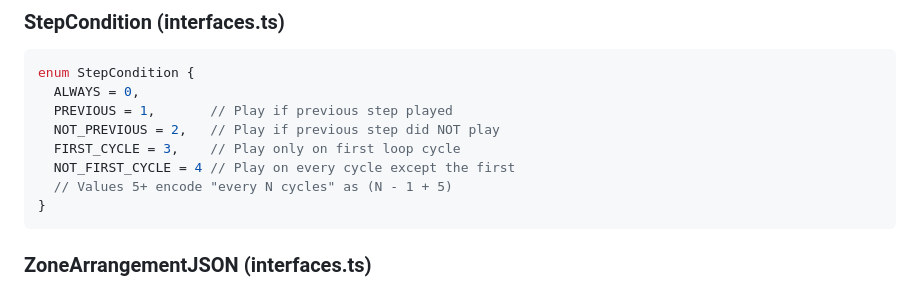
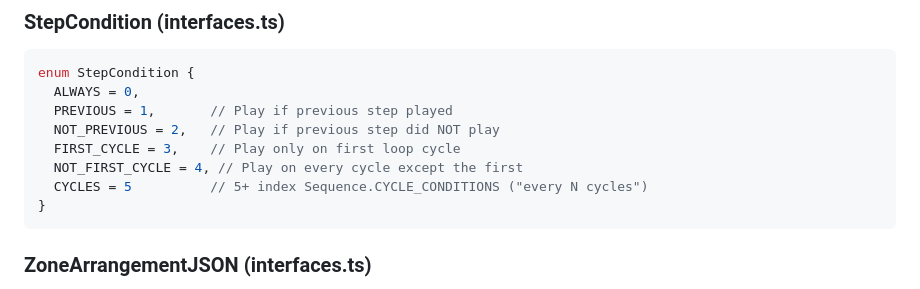
Before and after one commit to privatepublic-de/midi-zoner, a Markdown page: CLAUDE.md, the part around the change. GitHub-like rendering.

Commit message:
docs: StepCondition.CYCLES in CLAUDE.md
Co-Authored-By: Claude Opus 5.5 <noreply@anthropic.com>

````diff
--- a/CLAUDE.md
+++ b/CLAUDE.md
@@ -206,8 +206,8 @@ enum StepCondition {
   PREVIOUS = 1,       // Play if previous step played
   NOT_PREVIOUS = 2,   // Play if previous step did NOT play
   FIRST_CYCLE = 3,    // Play only on first loop cycle
-  NOT_FIRST_CYCLE = 4 // Play on every cycle except the first
-  // Values 5+ encode "every N cycles" as (N - 1 + 5)
+  NOT_FIRST_CYCLE = 4, // Play on every cycle except the first
+  CYCLES = 5          // 5+ index Sequence.CYCLE_CONDITIONS ("every N cycles")
 }
 ```
 
````
